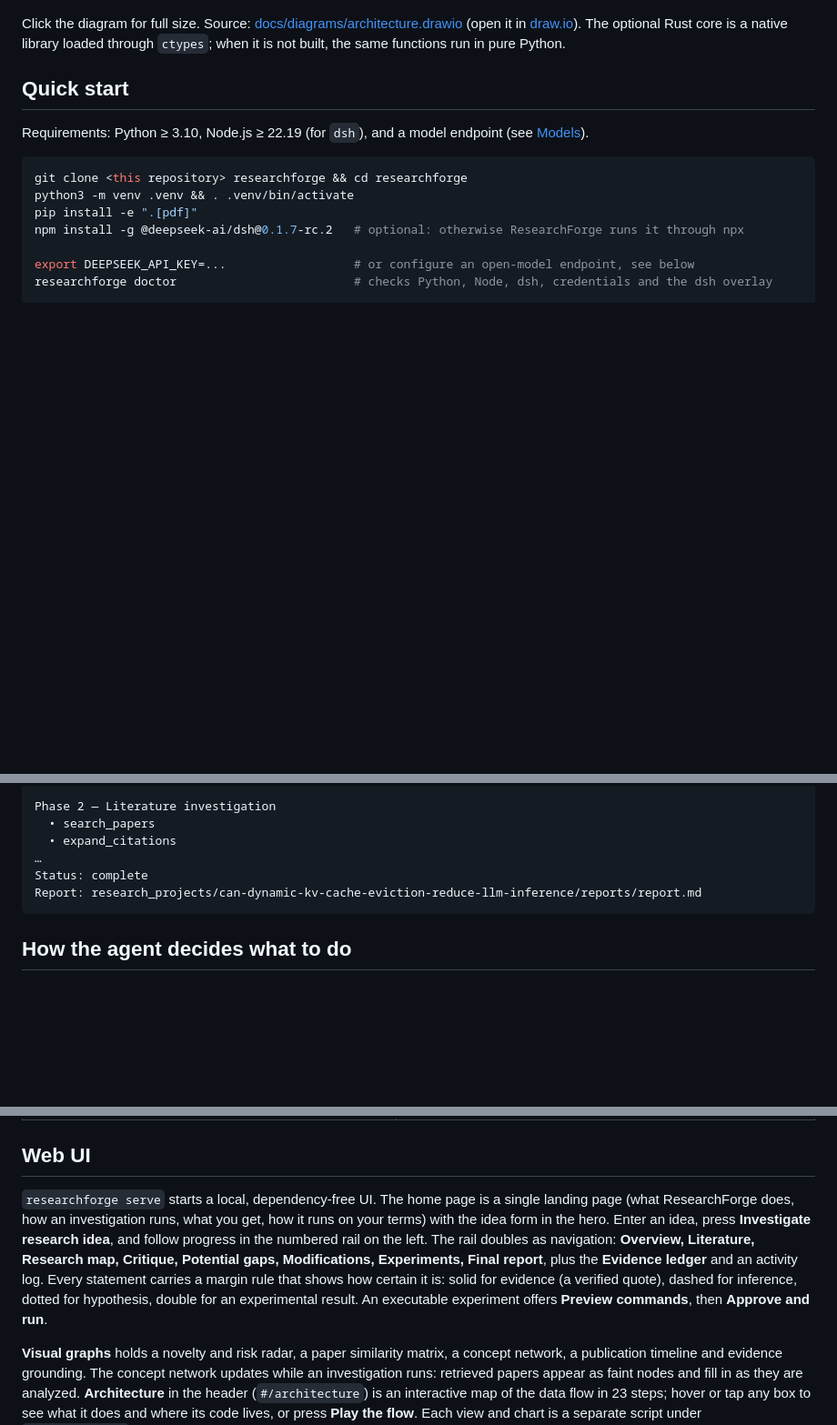
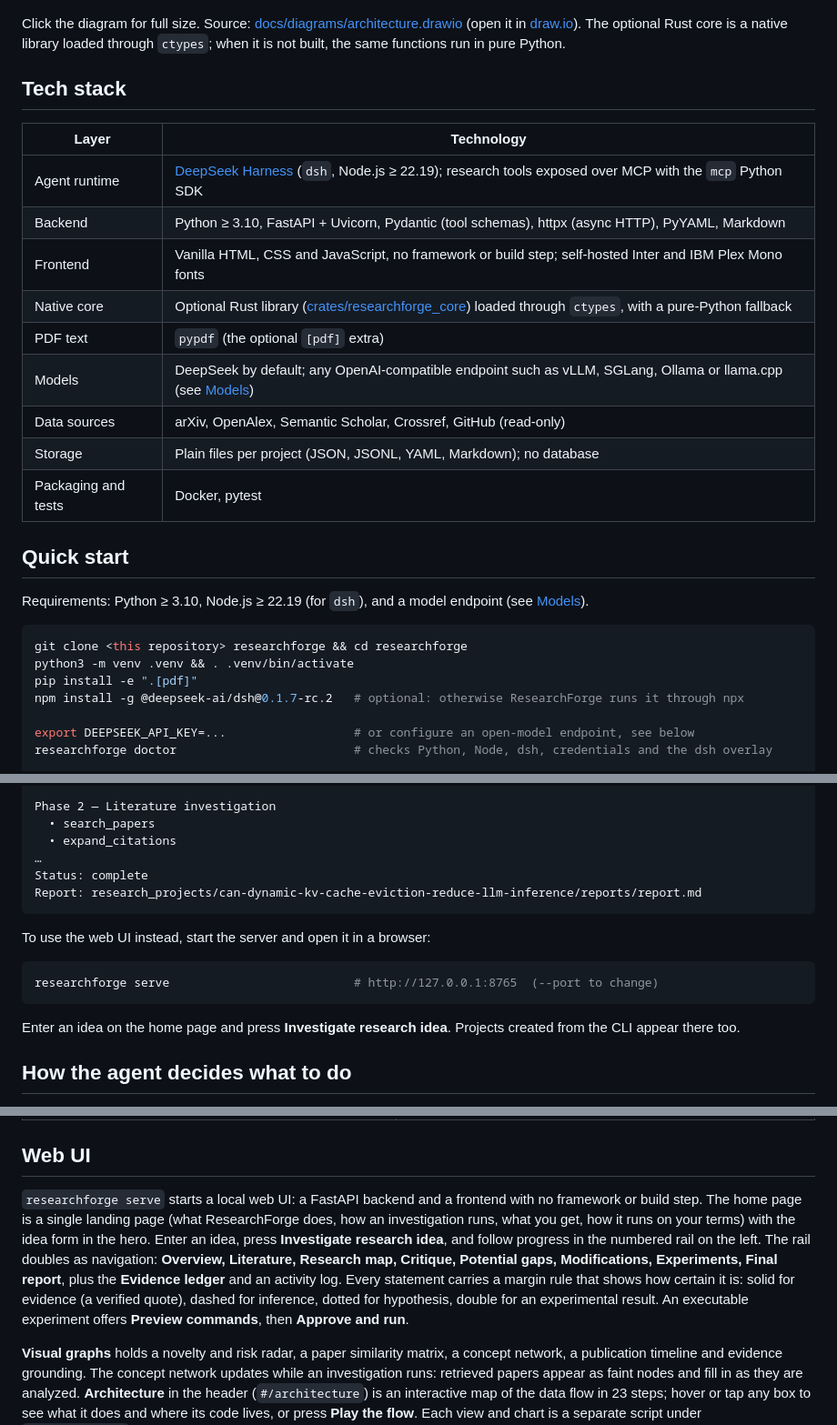
Before and after one commit to loaferct/ResearchForge, a Markdown page: README.md, 3 parts joined by grey strips. Shown at 91% size. GitHub-like rendering; blank space fills up the shorter version.

````diff
--- a/README.md
+++ b/README.md
@@ -25,6 +25,20 @@ ResearchForge is built on [DeepSeek Harness](https://github.com/deepseek-ai/deep
 [![ResearchForge architecture: the ResearchForge app, the DeepSeek Harness agent runtime and the tool server, with one iteration of the research loop numbered 1 to 11](docs/diagrams/architecture.png)](docs/diagrams/architecture.png)
 
 Click the diagram for full size. Source: [docs/diagrams/architecture.drawio](docs/diagrams/architecture.drawio) (open it in [draw.io](https://app.diagrams.net)). The optional Rust core is a native library loaded through `ctypes`; when it is not built, the same functions run in pure Python.
+
+## Tech stack
+
+| Layer | Technology |
+|---|---|
+| Agent runtime | [DeepSeek Harness](https://github.com/deepseek-ai/deepseek-harness) (`dsh`, Node.js ≥ 22.19); research tools exposed over MCP with the `mcp` Python SDK |
+| Backend | Python ≥ 3.10, FastAPI + Uvicorn, Pydantic (tool schemas), httpx (async HTTP), PyYAML, Markdown |
+| Frontend | Vanilla HTML, CSS and JavaScript, no framework or build step; self-hosted Inter and IBM Plex Mono fonts |
+| Native core | Optional Rust library ([crates/researchforge_core](crates/researchforge_core)) loaded through `ctypes`, with a pure-Python fallback |
+| PDF text | `pypdf` (the optional `[pdf]` extra) |
+| Models | DeepSeek by default; any OpenAI-compatible endpoint such as vLLM, SGLang, Ollama or llama.cpp (see [Models](#models)) |
+| Data sources | arXiv, OpenAlex, Semantic Scholar, Crossref, GitHub (read-only) |
+| Storage | Plain files per project (JSON, JSONL, YAML, Markdown); no database |
+| Packaging and tests | Docker, pytest |
 
 ## Quick start
 
@@ -60,6 +74,14 @@ Status: complete
 Report: research_projects/can-dynamic-kv-cache-eviction-reduce-llm-inference/reports/report.md
 ```
 
+To use the web UI instead, start the server and open it in a browser:
+
+```sh
+researchforge serve                          # http://127.0.0.1:8765  (--port to change)
+```
+
+Enter an idea on the home page and press **Investigate research idea**. Projects created from the CLI appear there too.
+
 ## How the agent decides what to do
 
 ResearchForge does not run a fixed script. On each step, a controller reads the research state and picks one action: formalize, plan, search, read, synthesize, compare, verify, critique, refine, plan an experiment, analyze results, or finalize. The model records open questions (**uncertainties**) with an importance and the action that would resolve them, and the controller investigates the important ones before it finishes. Critique repeats when enough new evidence arrives. A refined direction is recorded alongside the original idea, never over it. The loop stops when the research conditions are met: question formalized, literature checked, overlap examined, important uncertainties investigated, idea critiqued, direction and experiment plan recorded. Budgets (steps, tool calls, searches, papers, time) are only safety limits. Every step is logged as a decision with its reason and observed outcome, and shown in the UI and in the report's investigation log. Details: [docs/AGENT_LOOP.md](docs/AGENT_LOOP.md).
@@ -82,7 +104,7 @@ ResearchForge does not run a fixed script. On each step, a controller reads the
 
 ## Web UI
 
-`researchforge serve` starts a local, dependency-free UI. The home page is a single landing page (what ResearchForge does, how an investigation runs, what you get, how it runs on your terms) with the idea form in the hero. Enter an idea, press **Investigate research idea**, and follow progress in the numbered rail on the left. The rail doubles as navigation: **Overview, Literature, Research map, Critique, Potential gaps, Modifications, Experiments, Final report**, plus the **Evidence ledger** and an activity log. Every statement carries a margin rule that shows how certain it is: solid for evidence (a verified quote), dashed for inference, dotted for hypothesis, double for an experimental result. An executable experiment offers **Preview commands**, then **Approve and run**.
+`researchforge serve` starts a local web UI: a FastAPI backend and a frontend with no framework or build step. The home page is a single landing page (what ResearchForge does, how an investigation runs, what you get, how it runs on your terms) with the idea form in the hero. Enter an idea, press **Investigate research idea**, and follow progress in the numbered rail on the left. The rail doubles as navigation: **Overview, Literature, Research map, Critique, Potential gaps, Modifications, Experiments, Final report**, plus the **Evidence ledger** and an activity log. Every statement carries a margin rule that shows how certain it is: solid for evidence (a verified quote), dashed for inference, dotted for hypothesis, double for an experimental result. An executable experiment offers **Preview commands**, then **Approve and run**.
 
 **Visual graphs** holds a novelty and risk radar, a paper similarity matrix, a concept network, a publication timeline and evidence grounding. The concept network updates while an investigation runs: retrieved papers appear as faint nodes and fill in as they are analyzed. **Architecture** in the header (`#/architecture`) is an interactive map of the data flow in 23 steps; hover or tap any box to see what it does and where its code lives, or press **Play the flow**. Each view and chart is a separate script under `web/static/js/`, loaded the first time it is shown.
 
````
Also changed, not shown: other parts of README.md (+32 -0 lines).
